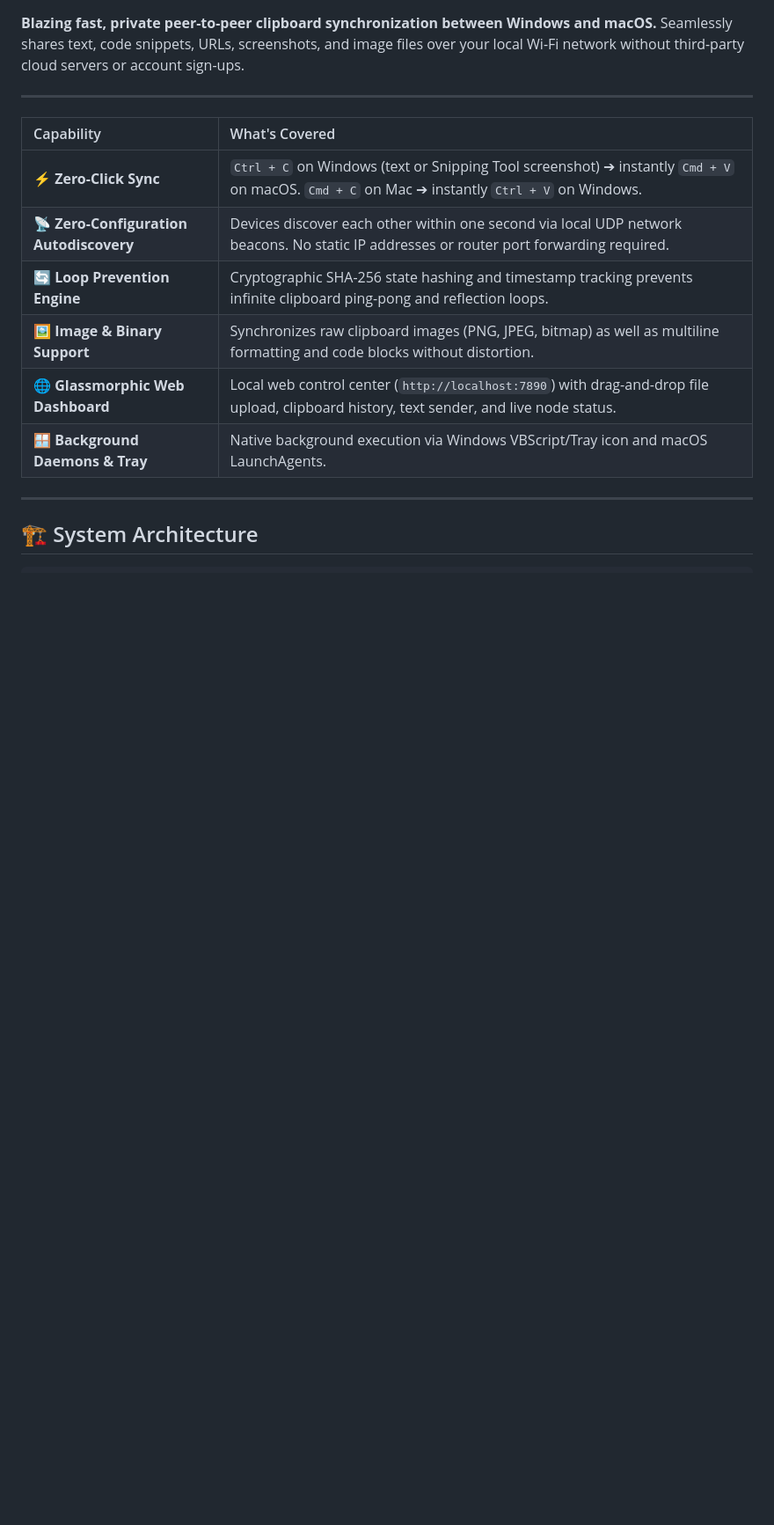
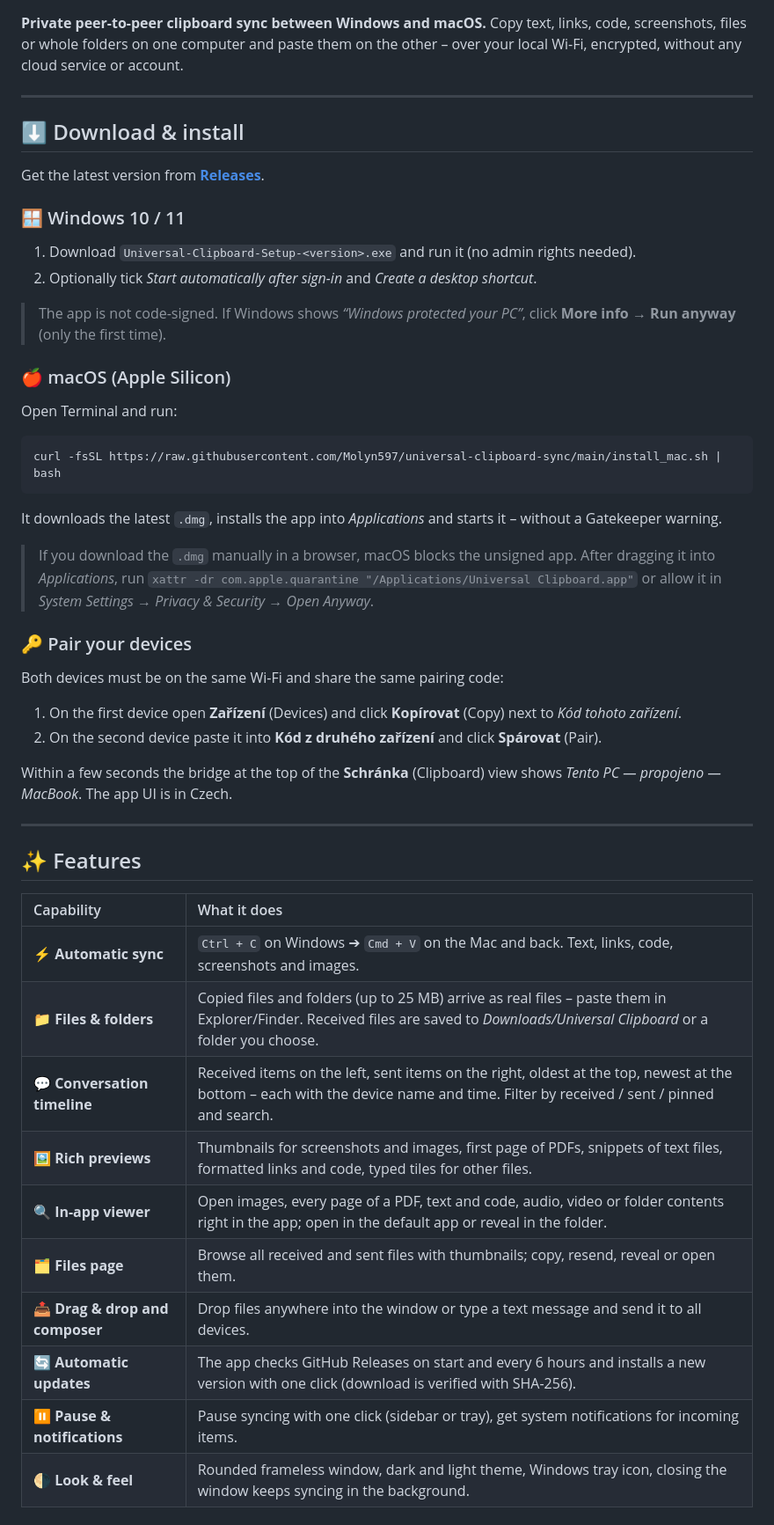
Before and after one commit to Molyn597/universal-clipboard-sync, a Markdown page: README.md, the part around one of its changes. Shown at 88% size. Drawn GitHub-style; blank space fills up the shorter version.

````diff
--- a/README.md
+++ b/README.md
@@ -7,18 +7,56 @@
 [![License: MIT](https://img.shields.io/badge/License-MIT-yellow.svg)](https://opensource.org/licenses/MIT)
 
-**Blazing fast, private peer-to-peer clipboard synchronization between Windows and macOS.** Seamlessly shares text, code snippets, URLs, screenshots, and image files over your local Wi-Fi network without third-party cloud servers or account sign-ups.
+**Private peer-to-peer clipboard sync between Windows and macOS.** Copy text, links, code, screenshots, files or whole folders on one computer and paste them on the other – over your local Wi-Fi, encrypted, without any cloud service or account.
 
 ---
 
-| Capability | What's Covered |
-| :--- | :--- |
-| **⚡ Zero-Click Sync** | `Ctrl + C` on Windows (text or Snipping Tool screenshot) ➔ instantly `Cmd + V` on macOS. `Cmd + C` on Mac ➔ instantly `Ctrl + V` on Windows. |
-| **📡 Zero-Configuration Autodiscovery** | Devices discover each other within one second via local UDP network beacons. No static IP addresses or router port forwarding required. |
-| **🔄 Loop Prevention Engine** | Cryptographic SHA-256 state hashing and timestamp tracking prevents infinite clipboard ping-pong and reflection loops. |
-| **🖼 Image & Binary Support** | Synchronizes raw clipboard images (PNG, JPEG, bitmap) as well as multiline formatting and code blocks without distortion. |
-| **🌐 Glassmorphic Web Dashboard** | Local web control center (`http://localhost:7890`) with drag-and-drop file upload, clipboard history, text sender, and live node status. |
-| **🪟 Background Daemons & Tray** | Native background execution via Windows VBScript/Tray icon and macOS LaunchAgents. |
+## ⬇️ Download & install
+
+Get the latest version from **[Releases](https://github.com/Molyn597/universal-clipboard-sync/releases/latest)**.
+
+### 🪟 Windows 10 / 11
+
+1. Download `Universal-Clipboard-Setup-<version>.exe` and run it (no admin rights needed).
+2. Optionally tick *Start automatically after sign-in* and *Create a desktop shortcut*.
+
+> The app is not code-signed. If Windows shows *“Windows protected your PC”*, click **More info → Run anyway** (only the first time).
+
+### 🍎 macOS (Apple Silicon)
+
+Open Terminal and run:
+
+```bash
+curl -fsSL https://raw.githubusercontent.com/Molyn597/universal-clipboard-sync/main/install_mac.sh | bash
+```
+
+It downloads the latest `.dmg`, installs the app into *Applications* and starts it – without a Gatekeeper warning.
+
+> If you download the `.dmg` manually in a browser, macOS blocks the unsigned app. After dragging it into *Applications*, run
+> `xattr -dr com.apple.quarantine "/Applications/Universal Clipboard.app"` or allow it in *System Settings → Privacy & Security → Open Anyway*.
+
+### 🔑 Pair your devices
+
+Both devices must be on the same Wi-Fi and share the same pairing code:
+
+1. On the first device open **Zařízení** (Devices) and click **Kopírovat** (Copy) next to *Kód tohoto zařízení*.
+2. On the second device paste it into **Kód z druhého zařízení** and click **Spárovat** (Pair).
+
+Within a few seconds the bridge at the top of the **Schránka** (Clipboard) view shows *Tento PC — propojeno — MacBook*. The app UI is in Czech.
 
 ---
 
-## 🏗 System Architecture
+## ✨ Features
+
+| Capability | What it does |
+| :--- | :--- |
+| **⚡ Automatic sync** | `Ctrl + C` on Windows ➔ `Cmd + V` on the Mac and back. Text, links, code, screenshots and images. |
+| **📁 Files & folders** | Copied files and folders (up to 25 MB) arrive as real files – paste them in Explorer/Finder. Received files are saved to *Downloads/Universal Clipboard* or a folder you choose. |
+| **💬 Conversation timeline** | Received items on the left, sent items on the right, oldest at the top, newest at the bottom – each with the device name and time. Filter by received / sent / pinned and search. |
+| **🖼 Rich previews** | Thumbnails for screenshots and images, first page of PDFs, snippets of text files, formatted links and code, typed tiles for other files. |
+| **🔍 In-app viewer** | Open images, every page of a PDF, text and code, audio, video or folder contents right in the app; open in the default app or reveal in the folder. |
+| **🗂 Files page** | Browse all received and sent files with thumbnails; copy, resend, reveal or open them. |
+| **📤 Drag & drop and composer** | Drop files anywhere into the window or type a text message and send it to all devices. |
+| **🔄 Automatic updates** | The app checks GitHub Releases on start and every 6 hours and installs a new version with one click (download is verified with SHA-256). |
+| **⏸ Pause & notifications** | Pause syncing with one click (sidebar or tray), get system notifications for incoming items. |
+| **🌗 Look & feel** | Rounded frameless window, dark and light theme, Windows tray icon, closing the window keeps syncing in the background. |
+
````
Also changed, not shown: other parts of README.md (+59 -71 lines).
